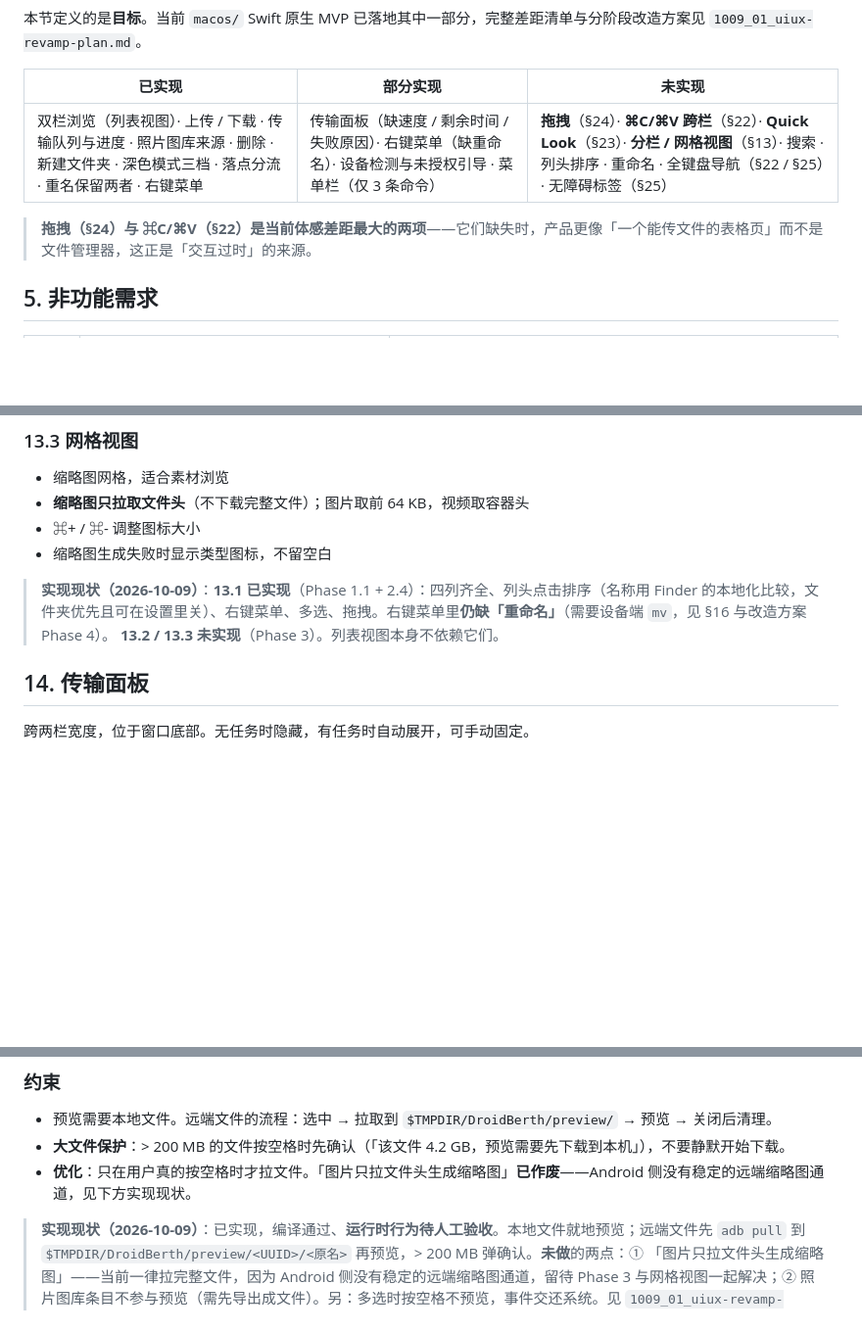
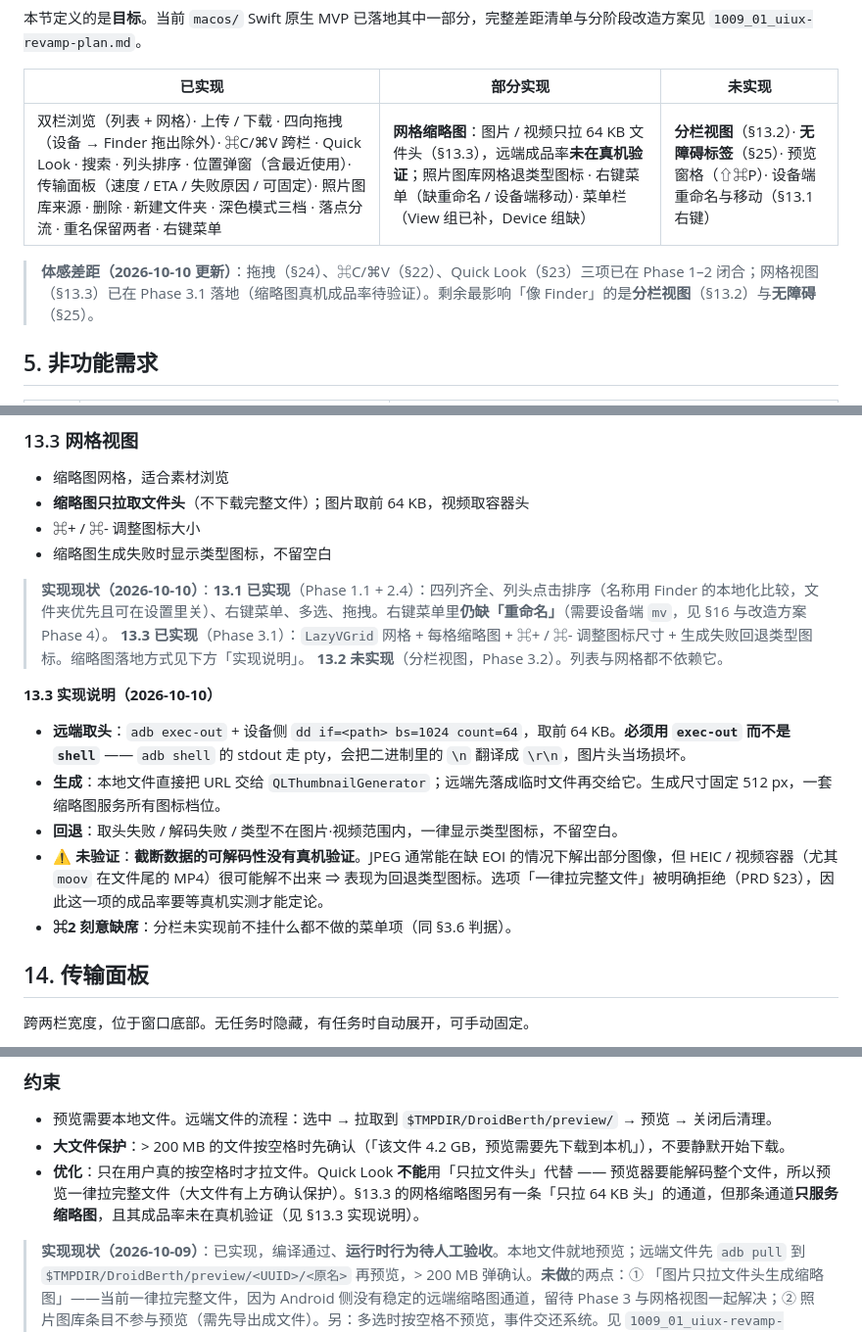
Before and after one commit to tangzzz-fan/DroidBerth, a Markdown page: docs/0926_01_PRD.md, 3 parts joined by grey strips. Shown at 98% size. Rendered like a GitHub page; blank space fills up the shorter version.

```diff
--- a/docs/0926_01_PRD.md
+++ b/docs/0926_01_PRD.md
@@ -158,9 +158,9 @@ DroidBerth 是一款 macOS 应用，让用户在 Mac 与 Android 手机之间双
 
 | 已实现 | 部分实现 | 未实现 |
 |---|---|---|
-| 双栏浏览（列表视图）· 上传 / 下载 · 传输队列与进度 · 照片图库来源 · 删除 · 新建文件夹 · 深色模式三档 · 落点分流 · 重名保留两者 · 右键菜单 | 传输面板（缺速度 / 剩余时间 / 失败原因）· 右键菜单（缺重命名）· 设备检测与未授权引导 · 菜单栏（仅 3 条命令） | **拖拽**（§24）· **⌘C/⌘V 跨栏**（§22）· **Quick Look**（§23）· **分栏 / 网格视图**（§13）· 搜索 · 列头排序 · 重命名 · 全键盘导航（§22 / §25）· 无障碍标签（§25） |
+| 双栏浏览（列表 + 网格）· 上传 / 下载 · 四向拖拽（设备 → Finder 拖出除外）· ⌘C/⌘V 跨栏 · Quick Look · 搜索 · 列头排序 · 位置弹窗（含最近使用）· 传输面板（速度 / ETA / 失败原因 / 可固定）· 照片图库来源 · 删除 · 新建文件夹 · 深色模式三档 · 落点分流 · 重名保留两者 · 右键菜单 | **网格缩略图**：图片 / 视频只拉 64 KB 文件头（§13.3），远端成品率**未在真机验证**；照片图库网格退类型图标 · 右键菜单（缺重命名 / 设备端移动）· 菜单栏（View 组已补，Device 组缺） | **分栏视图**（§13.2）· **无障碍标签**（§25）· 预览窗格（⇧⌘P）· 设备端重命名与移动（§13.1 右键） |
 
-> **拖拽（§24）与 ⌘C/⌘V（§22）是当前体感差距最大的两项**——它们缺失时，产品更像「一个能传文件的表格页」而不是文件管理器，这正是「交互过时」的来源。
+> **体感差距（2026-10-10 更新）**：拖拽（§24）、⌘C/⌘V（§22）、Quick Look（§23）三项已在 Phase 1–2 闭合；网格视图（§13.3）已在 Phase 3.1 落地（缩略图真机成品率待验证）。剩余最影响「像 Finder」的是**分栏视图**（§13.2）与**无障碍**（§25）。
 
 ## 5. 非功能需求
 
@@ -427,8 +427,17 @@ v1.0 §6 与 §24 写的是「ADB sidecar 必须自行编译（AOSP Soong），
 - ⌘+ / ⌘- 调整图标大小
 - 缩略图生成失败时显示类型图标，不留空白
 
-> **实现现状（2026-10-09）**：**13.1 已实现**（Phase 1.1 + 2.4）：四列齐全、列头点击排序（名称用 Finder 的本地化比较，文件夹优先且可在设置里关）、右键菜单、多选、拖拽。右键菜单里**仍缺「重命名」**（需要设备端 `mv`，见 §16 与改造方案 Phase 4）。
-> **13.2 / 13.3 未实现**（Phase 3）。列表视图本身不依赖它们。
+> **实现现状（2026-10-10）**：**13.1 已实现**（Phase 1.1 + 2.4）：四列齐全、列头点击排序（名称用 Finder 的本地化比较，文件夹优先且可在设置里关）、右键菜单、多选、拖拽。右键菜单里**仍缺「重命名」**（需要设备端 `mv`，见 §16 与改造方案 Phase 4）。
+> **13.3 已实现**（Phase 3.1）：`LazyVGrid` 网格 + 每格缩略图 + ⌘+ / ⌘- 调整图标尺寸 + 生成失败回退类型图标。缩略图落地方式见下方「实现说明」。
+> **13.2 未实现**（分栏视图，Phase 3.2）。列表与网格都不依赖它。
+
+**13.3 实现说明（2026-10-10）**
+
+- **远端取头**：`adb exec-out` + 设备侧 `dd if=<path> bs=1024 count=64`，取前 64 KB。**必须用 `exec-out` 而不是 `shell`** —— `adb shell` 的 stdout 走 pty，会把二进制里的 `\n` 翻译成 `\r\n`，图片头当场损坏。
+- **生成**：本地文件直接把 URL 交给 `QLThumbnailGenerator`；远端先落成临时文件再交给它。生成尺寸固定 512 px，一套缩略图服务所有图标档位。
+- **回退**：取头失败 / 解码失败 / 类型不在图片·视频范围内，一律显示类型图标，不留空白。
+- **⚠️ 未验证**：**截断数据的可解码性没有真机验证**。JPEG 通常能在缺 EOI 的情况下解出部分图像，但 HEIC / 视频容器（尤其 `moov` 在文件尾的 MP4）很可能解不出来 ⇒ 表现为回退类型图标。选项「一律拉完整文件」被明确拒绝（PRD §23），因此这一项的成品率要等真机实测才能定论。
+- **⌘2 刻意缺席**：分栏未实现前不挂什么都不做的菜单项（同 §3.6 判据）。
 
 ## 14. 传输面板
 
@@ -632,7 +641,7 @@ v1.0 把 ⌘C / ⌘V 列为「保留给文本和列表的默认行为，不覆
 
 - 预览需要本地文件。远端文件的流程：选中 → 拉取到 `$TMPDIR/DroidBerth/preview/` → 预览 → 关闭后清理。
 - **大文件保护**：> 200 MB 的文件按空格时先确认（「该文件 4.2 GB，预览需要先下载到本机」），不要静默开始下载。
-- **优化**：只在用户真的按空格时才拉文件。「图片只拉文件头生成缩略图」**已作废**——Android 侧没有稳定的远端缩略图通道，见下方实现现状。
+- **优化**：只在用户真的按空格时才拉文件。Quick Look **不能**用「只拉文件头」代替 —— 预览器要能解码整个文件，所以预览一律拉完整文件（大文件有上方确认保护）。§13.3 的网格缩略图另有一条「只拉 64 KB 头」的通道，但那条通道**只服务缩略图**，且其成品率未在真机验证（见 §13.3 实现说明）。
 
 > **实现现状（2026-10-09）**：已实现，编译通过、**运行时行为待人工验收**。本地文件就地预览；远端文件先 `adb pull` 到 `$TMPDIR/DroidBerth/preview/<UUID>/<原名>` 再预览，> 200 MB 弹确认。**未做**的两点：① 「图片只拉文件头生成缩略图」——当前一律拉完整文件，因为 Android 侧没有稳定的远端缩略图通道，留待 Phase 3 与网格视图一起解决；② 照片图库条目不参与预览（需先导出成文件）。另：多选时按空格不预览，事件交还系统。见 `1009_01_uiux-revamp-plan.md` Phase 1.3 / §2.6。
 
```
Also changed, not shown: other parts of docs/0926_01_PRD.md (+1 -1 lines), README.md (+10 -5 lines), docs/1009_01_uiux-revamp-plan.md (+20 -4 lines).
